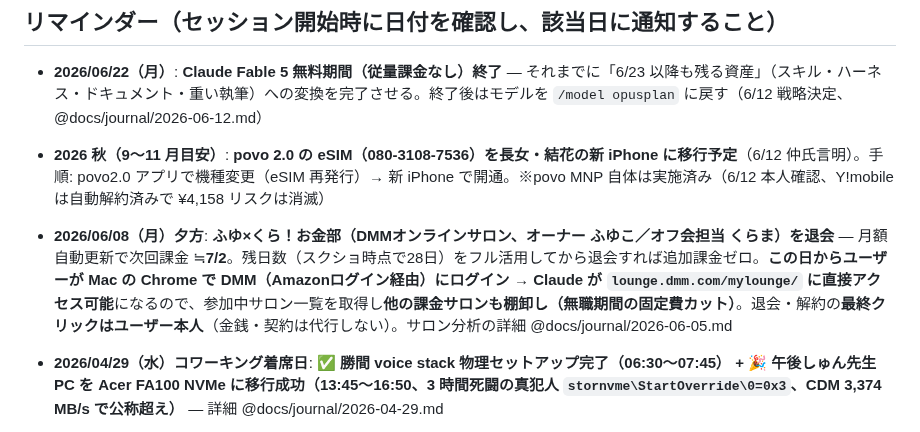
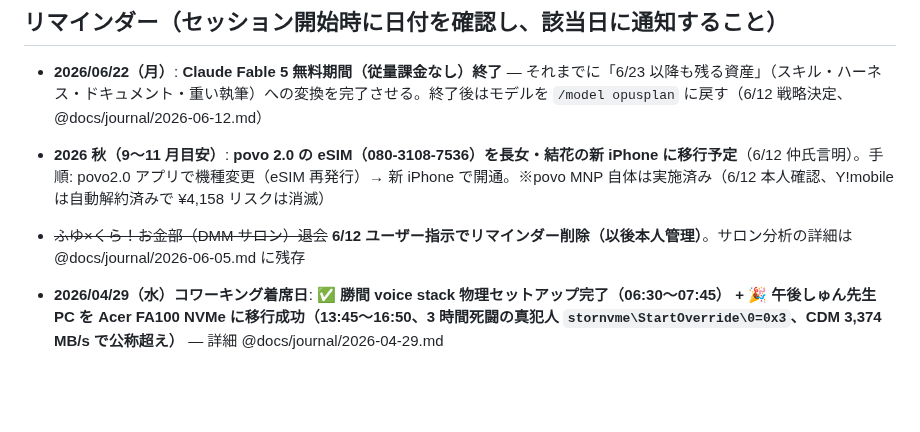
Before and after one commit to wirelessml/test, a Markdown page: docs/reminders.md, the part around the change. Rendered like a GitHub page; blank space fills up the shorter version.

Commit message:
ユーザー指示で個人タスク3件をトラッキングから削除(6/12): GVC質問送信・整理収納2次申込・DMMサロン退会→以後本人管理（完了/不実施の別は記録せず）。Gmail下書きは残置
Co-Authored-By: Claude Fable 5 <noreply@anthropic.com>

```diff
--- a/docs/reminders.md
+++ b/docs/reminders.md
@@ -2,7 +2,7 @@
 
 - **2026/06/22（月）**: **Claude Fable 5 無料期間（従量課金なし）終了** — それまでに「6/23 以降も残る資産」（スキル・ハーネス・ドキュメント・重い執筆）への変換を完了させる。終了後はモデルを `/model opusplan` に戻す（6/12 戦略決定、@docs/journal/2026-06-12.md）
 - **2026 秋（9〜11 月目安）**: **povo 2.0 の eSIM（080-3108-7536）を長女・結花の新 iPhone に移行予定**（6/12 仲氏言明）。手順: povo2.0 アプリで機種変更（eSIM 再発行）→ 新 iPhone で開通。※povo MNP 自体は実施済み（6/12 本人確認、Y!mobile は自動解約済みで ¥4,158 リスクは消滅）
-- **2026/06/08（月）夕方**: **ふゆ×くら！お金部（DMMオンラインサロン、オーナー ふゆこ／オフ会担当 くらま）を退会** — 月額自動更新で次回課金 ≒**7/2**。残日数（スクショ時点で28日）をフル活用してから退会すれば追加課金ゼロ。**この日からユーザーが Mac の Chrome で DMM（Amazonログイン経由）にログイン → Claude が `lounge.dmm.com/mylounge/` に直接アクセス可能**になるので、参加中サロン一覧を取得し**他の課金サロンも棚卸し（無職期間の固定費カット）**。退会・解約の**最終クリックはユーザー本人**（金銭・契約は代行しない）。サロン分析の詳細 @docs/journal/2026-06-05.md
+- ~~ふゆ×くら！お金部（DMM サロン）退会~~ **6/12 ユーザー指示でリマインダー削除（以後本人管理）**。サロン分析の詳細は @docs/journal/2026-06-05.md に残存
 - **2026/04/29（水）コワーキング着席日**: ✅ **勝間 voice stack 物理セットアップ完了（06:30〜07:45）** **+ 🎉 午後しゅん先生 PC を Acer FA100 NVMe に移行成功（13:45〜16:50、3 時間死闘の真犯人 `stornvme\StartOverride\0=0x3`、CDM 3,374 MB/s で公称超え）** — 詳細 @docs/journal/2026-04-29.md
   - SSH で Python 12 ファイル配置 + ElevenLabs キー Mac→Win 流用永続化（starter tier、7,528/40,000 chars）
   - SuperWhisper Windows v1.3.9 インストール + 設定（S1-Voice / Japanese / Push to Talk Alt / Auto paste Off）
```
Also changed, not shown: CLAUDE.md (+2 -4 lines), docs/journal/2026-06-12.md (+1 -1 lines).
